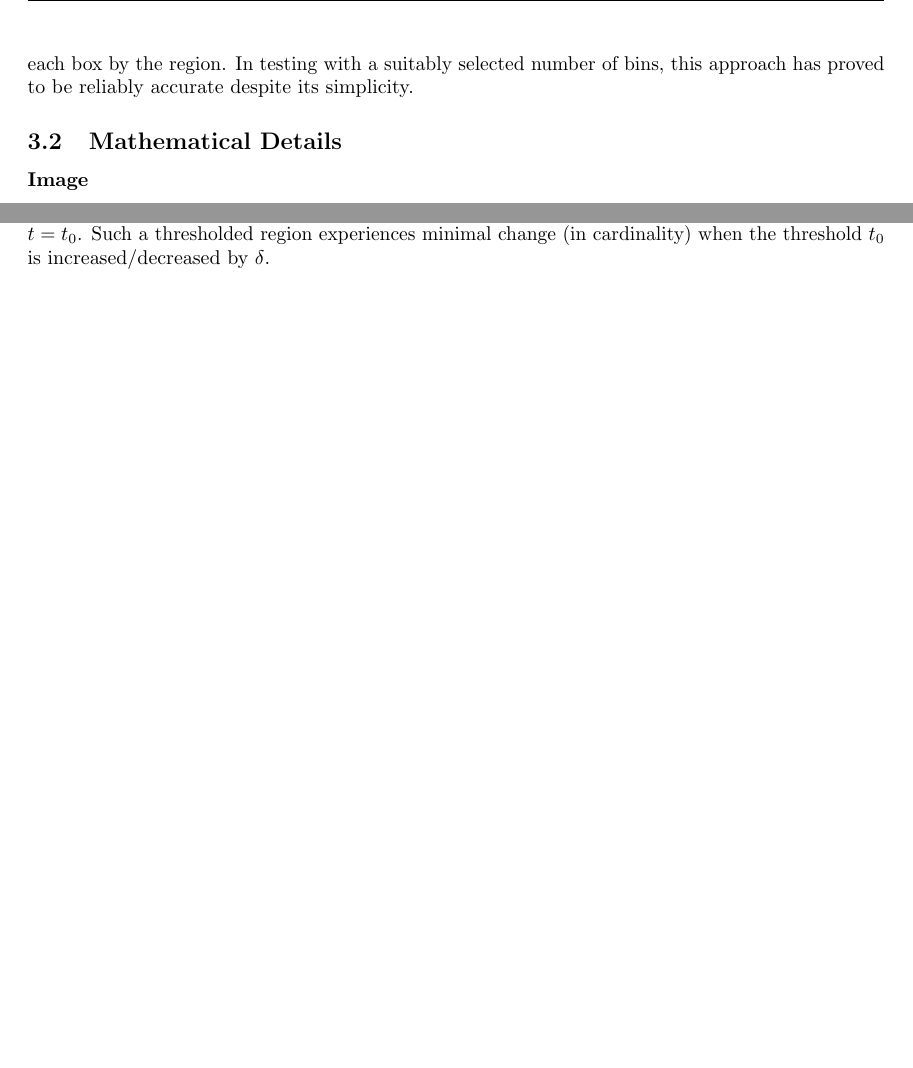
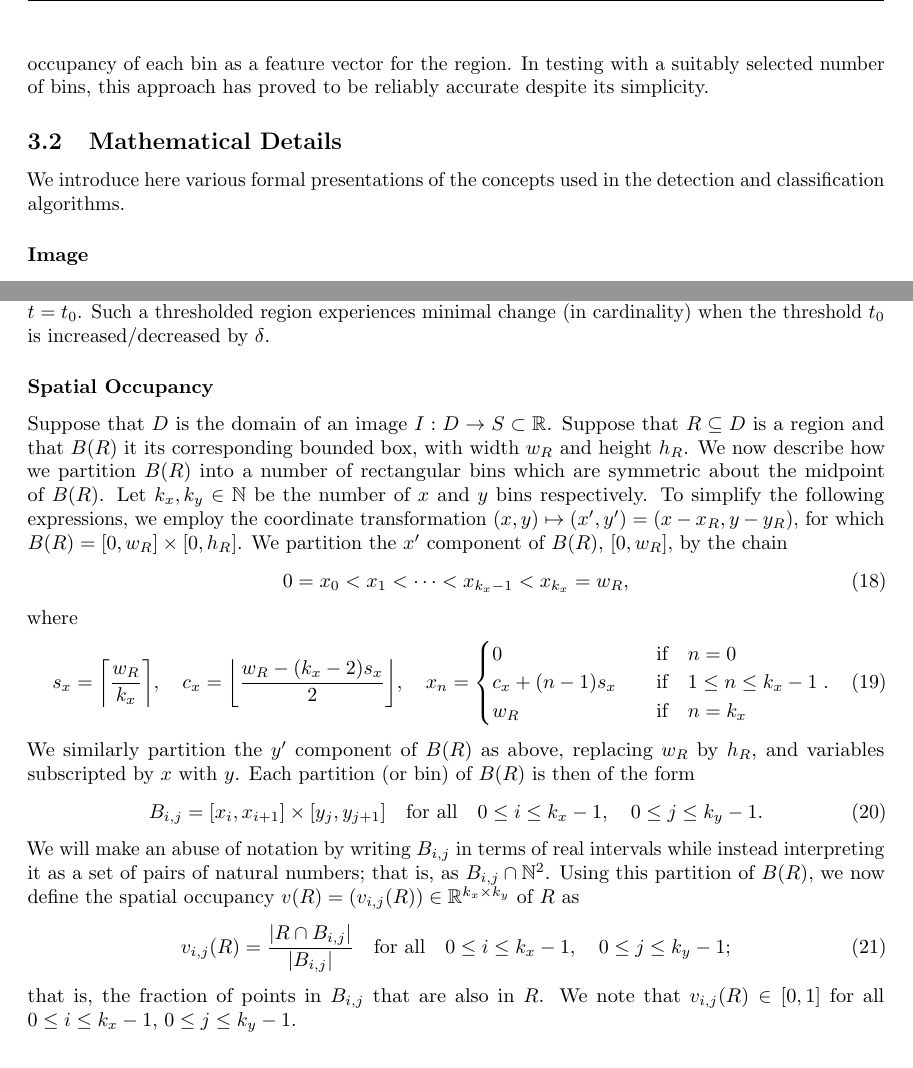
Before and after one commit to dgsaf/comp3007_assignment, a LaTeX problem sheet (report/comp3007_assignment.tex, which reads report/base.sty): two parts of pages 6 and 8 of 10, joined at a grey line, cut so that both start at the same text, the shorter picture padded with empty space. Compiled offline with pdfLaTeX.

Commit message:
[REP] Spatial histogram

```diff
--- a/report/base.sty
+++ b/report/base.sty
@@ -102,6 +102,8 @@
 \DeclarePairedDelimiter{\lrang}{\langle}{\rangle}
 \DeclarePairedDelimiter{\lrabs}{\lvert}{\rvert}
 \DeclarePairedDelimiter{\lrnorm}{\lVert}{\rVert}
+\DeclarePairedDelimiter{\lrceil}{\lceil}{\rceil}
+\DeclarePairedDelimiter{\lrfloor}{\lfloor}{\rfloor}
 
 % --- sets
 \renewcommand{\natural}{\mathbb{N}}
--- a/report/comp3007_assignment.tex
+++ b/report/comp3007_assignment.tex
@@ -765,6 +770,144 @@ $G_{\delta}\lr{R; t}$ has a local minimum at $t = t_{0}$.
 Such a thresholded region experiences minimal change (in cardinality) when the
 threshold $t_{0}$ is increased/decreased by $\delta$.
 
+\subsubsection*{Spatial Occupancy}
+
+Suppose that $D$ is the domain of an image $I : D \to S \subset \real$.
+Suppose that $R \subseteq D$ is a region and that $B\lr{R}$ it its corresponding
+bounded box, with width $w_{R}$ and height $h_{R}$.
+We now describe how we partition $B\lr{R}$ into a number of rectangular bins
+which are symmetric about the midpoint of $B\lr{R}$.
+Let $k_{x}, k_{y} \in \natural$ be the number of $x$ and $y$ bins respectively.
+To simplify the following expressions, we employ the coordinate transformation
+$\lr{x, y} \mapsto \lr{x', y'} = \lr{x - x_{R}, y - y_{R}}$, for which
+$B\lr{R} = \lrsq{0, w_{R}} \times \lrsq{0, h_{R}}$.
+We partition the $x'$ component of $B\lr{R}$, $\lrsq{0, w_{R}}$, by the chain
+\begin{equation}
+  \label{eq:def-bins-chain-x}
+  0
+  =
+  x_{0}
+  <
+  x_{1}
+  <
+  \dotsb
+  <
+  x_{k_{x} - 1}
+  <
+  x_{k_{x}}
+  =
+  w_{R}
+  ,
+\end{equation}
+where
+\begin{equation}
+  \label{eq:def-bins-x}
+  s_{x}
+  =
+  \lrceil[\bigg]
+  {
+    \frac
+    {
+      w_{R}
+    }
+    {
+      k_{x}
+    }
+  }
+  ,
+  \quad
+  c_{x}
+  =
+  \lrfloor[\bigg]
+  {
+    \frac
+    {
+      w_{R}
+      -
+      \lr{k_{x} - 2}
+      s_{x}
+    }
+    {
+      2
+    }
+  }
+  ,
+  \quad
+  x_{n}
+  =
+  \begin{cases}
+    0
+    &
+    \qq{if}
+    n = 0
+    \\
+    c_{x}
+    +
+    \lr{n - 1}
+    s_{x}
+    &
+    \qq{if}
+    1 \leq n \leq k_{x} - 1
+    \\
+    w_{R}
+    &
+    \qq{if}
+    n = k_{x}
+  \end{cases}
+  .
+\end{equation}
+We similarly partition the $y'$ component of $B\lr{R}$ as above, replacing
+$w_{R}$ by $h_{R}$, and variables subscripted by $x$ with $y$.
+Each partition (or bin) of $B\lr{R}$ is then of the form
+\begin{equation}
+  \label{eq:def-bins}
+  B_{i, j}
+  =
+  \lrsq{x_{i}, x_{i + 1}}
+  \times
+  \lrsq{y_{j}, y_{j + 1}}
+  \qq{for all}
+  0 \leq i \leq k_{x} - 1
+  ,
+  \quad
+  0 \leq j \leq k_{y} - 1
+  .
+\end{equation}
+We will make an abuse of notation by writing $B_{i, j}$ in terms of real
+intervals while instead interpreting it as a set of pairs of natural numbers;
+that is, as $B_{i, j} \cap \natural^{2}$.
+Using this partition of $B\lr{R}$, we now define the spatial occupancy
+$v\lr{R} = \lr{v_{i, j}\lr{R}} \in \real^{k_{x} \times k_{y}}$ of $R$ as
+\begin{equation}
+  \label{eq:def-spatial-occupancy}
+  v_{i, j}\lr{R}
+  =
+  \frac
+  {
+    \lrabs
+    {
+      R
+      \cap
+      B_{i, j}
+    }
+  }
+  {
+    \lrabs
+    {
+      B_{i, j}
+    }
+  }
+  \qq{for all}
+  0 \leq i \leq k_{x} - 1
+  ,
+  \quad
+  0 \leq j \leq k_{y} - 1
+  ;
+\end{equation}
+that is, the fraction of points in $B_{i, j}$ that are also in $R$.
+We note that $v_{i, j}\lr{R} \in \lrsq{0, 1}$ for all $0 \leq i \leq k_{x} - 1$,
+$0 \leq j \leq k_{y} - 1$.
+
 \subsection{Detection}
 \label{sec:imp-detection}
 
```
Also changed, not shown: report/comp3007_assignment.pdf, report/comp3007_assignment.tex (15 more changed lines).
